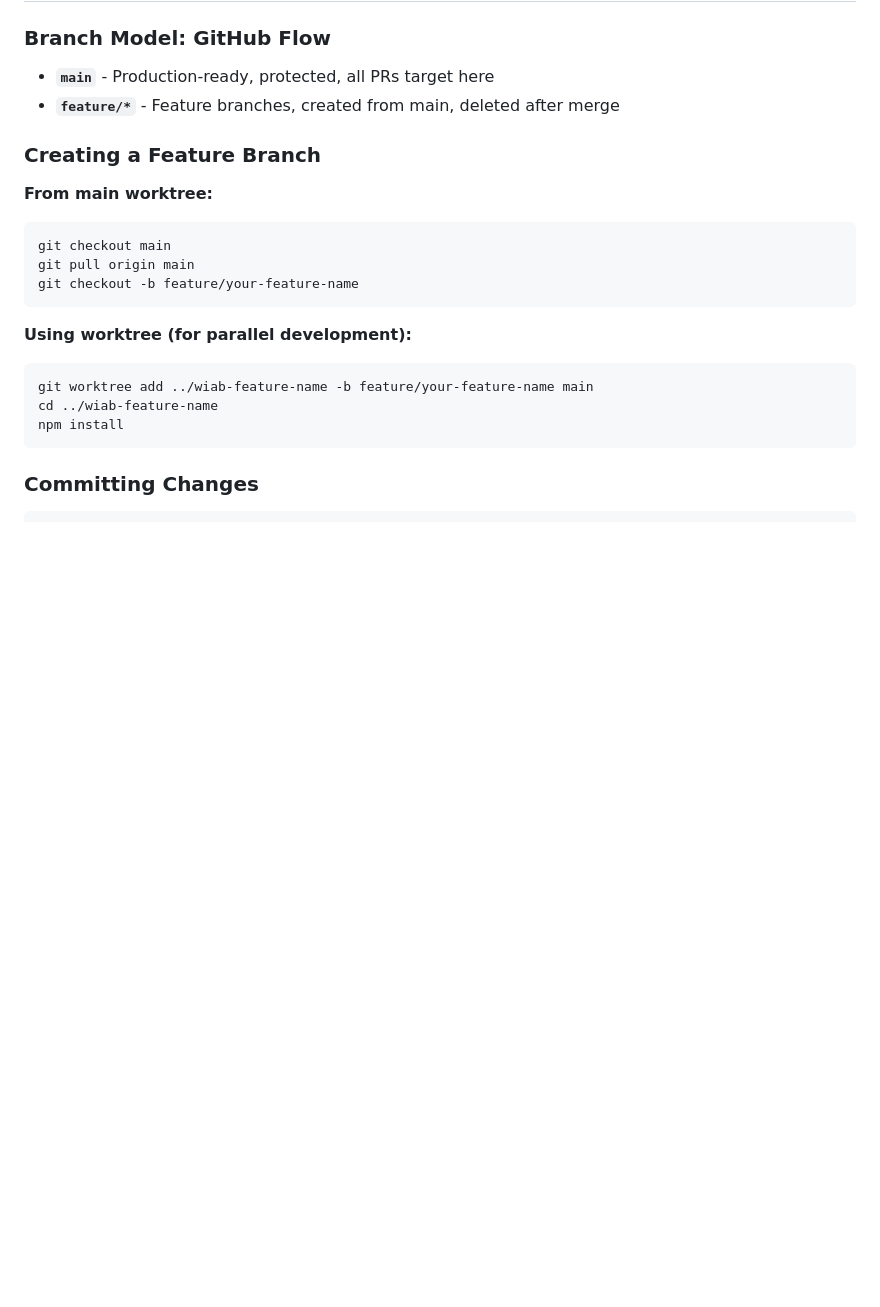
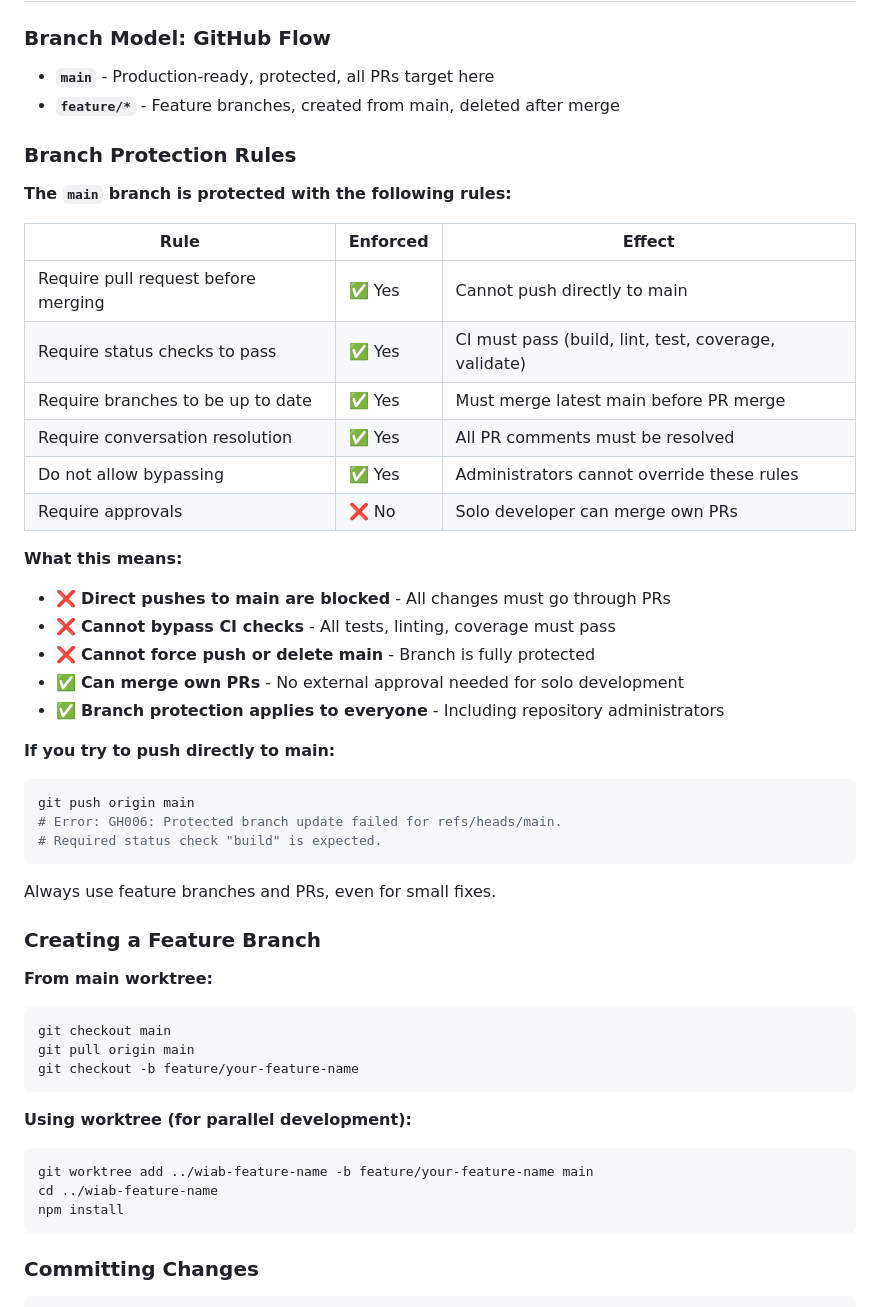
Before and after one commit to NdyGen/wiab, a Markdown page: CLAUDE.md, the part around the change. Rendered like a GitHub page; blank space fills up the shorter version.

Commit message:
docs: document branch protection rules (#116)
Co-authored-by: Andy van Dongen <andy.van.dongen@kabisa.nl>

````diff
--- a/CLAUDE.md
+++ b/CLAUDE.md
@@ -41,6 +41,35 @@ All must pass. No exceptions.
 ### Branch Model: GitHub Flow
 - **`main`** - Production-ready, protected, all PRs target here
 - **`feature/*`** - Feature branches, created from main, deleted after merge
+
+### Branch Protection Rules
+
+**The `main` branch is protected with the following rules:**
+
+| Rule | Enforced | Effect |
+|------|----------|--------|
+| Require pull request before merging | ✅ Yes | Cannot push directly to main |
+| Require status checks to pass | ✅ Yes | CI must pass (build, lint, test, coverage, validate) |
+| Require branches to be up to date | ✅ Yes | Must merge latest main before PR merge |
+| Require conversation resolution | ✅ Yes | All PR comments must be resolved |
+| Do not allow bypassing | ✅ Yes | Administrators cannot override these rules |
+| Require approvals | ❌ No | Solo developer can merge own PRs |
+
+**What this means:**
+- ❌ **Direct pushes to main are blocked** - All changes must go through PRs
+- ❌ **Cannot bypass CI checks** - All tests, linting, coverage must pass
+- ❌ **Cannot force push or delete main** - Branch is fully protected
+- ✅ **Can merge own PRs** - No external approval needed for solo development
+- ✅ **Branch protection applies to everyone** - Including repository administrators
+
+**If you try to push directly to main:**
+```bash
+git push origin main
+# Error: GH006: Protected branch update failed for refs/heads/main.
+# Required status check "build" is expected.
+```
+
+Always use feature branches and PRs, even for small fixes.
 
 ### Creating a Feature Branch
 
````
